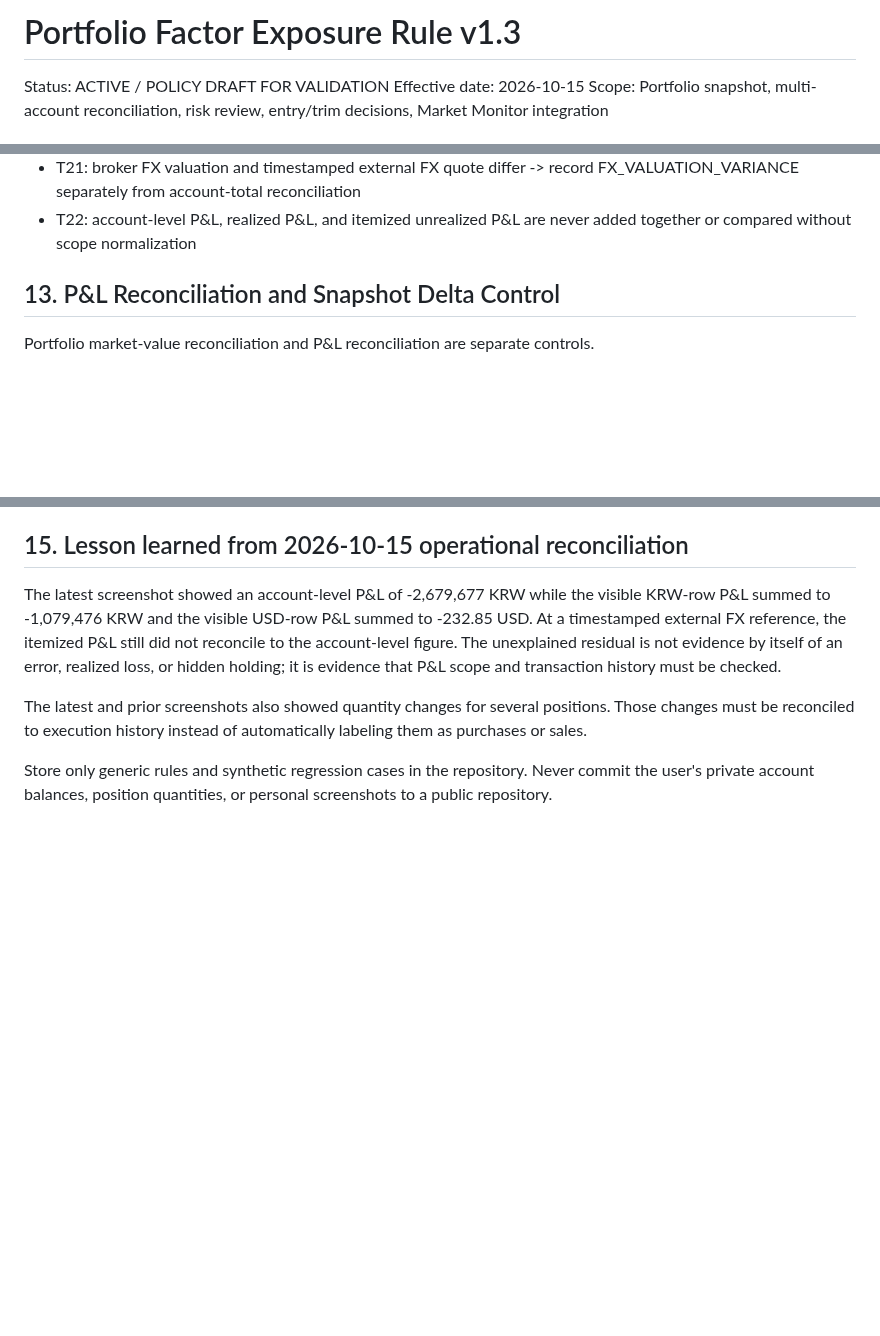
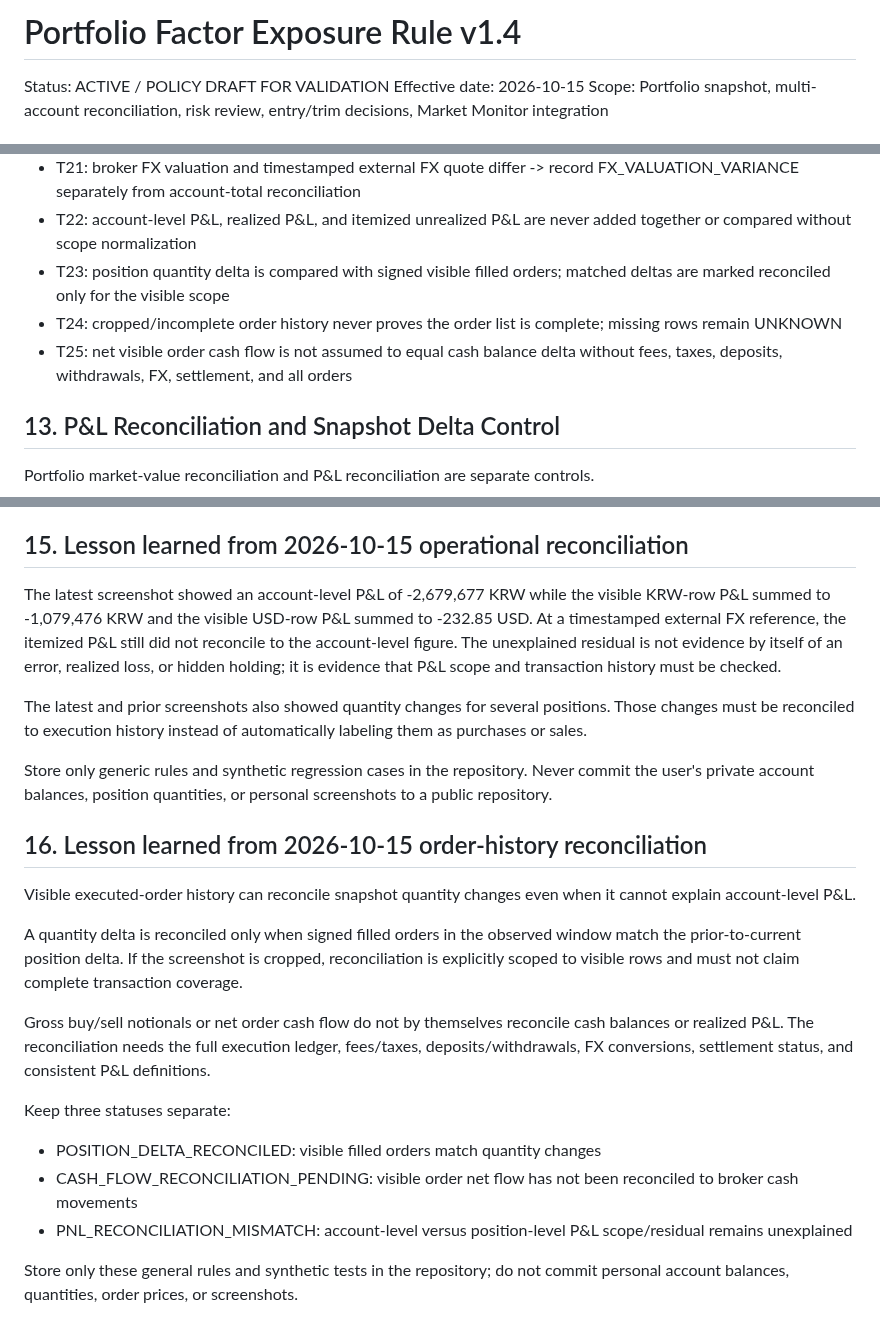
Before and after one commit to chayobi03-cyber/investment, a Markdown page: docs/portfolio/PORTFOLIO_FACTOR_EXPOSURE_RULE_V1.md, 3 parts joined by grey strips. Drawn GitHub-style; blank space fills up the shorter version.

Commit message:
docs(portfolio): separate position, cash-flow and P&L reconciliation

```diff
--- a/docs/portfolio/PORTFOLIO_FACTOR_EXPOSURE_RULE_V1.md
+++ b/docs/portfolio/PORTFOLIO_FACTOR_EXPOSURE_RULE_V1.md
@@ -1,4 +1,4 @@
-# Portfolio Factor Exposure Rule v1.3
+# Portfolio Factor Exposure Rule v1.4
 
 Status: ACTIVE / POLICY DRAFT FOR VALIDATION
 Effective date: 2026-10-15
@@ -247,6 +247,9 @@ At minimum, regression tests should cover:
 - T20: position quantity changes across snapshots without transaction evidence -> action blocked; do not infer buy/sell
 - T21: broker FX valuation and timestamped external FX quote differ -> record FX_VALUATION_VARIANCE separately from account-total reconciliation
 - T22: account-level P&L, realized P&L, and itemized unrealized P&L are never added together or compared without scope normalization
+- T23: position quantity delta is compared with signed visible filled orders; matched deltas are marked reconciled only for the visible scope
+- T24: cropped/incomplete order history never proves the order list is complete; missing rows remain UNKNOWN
+- T25: net visible order cash flow is not assumed to equal cash balance delta without fees, taxes, deposits, withdrawals, FX, settlement, and all orders
 
 ## 13. P&L Reconciliation and Snapshot Delta Control
 
@@ -288,3 +291,19 @@ The latest screenshot showed an account-level P&L of -2,679,677 KRW while the vi
 The latest and prior screenshots also showed quantity changes for several positions. Those changes must be reconciled to execution history instead of automatically labeling them as purchases or sales.
 
 Store only generic rules and synthetic regression cases in the repository. Never commit the user's private account balances, position quantities, or personal screenshots to a public repository.
+
+
+## 16. Lesson learned from 2026-10-15 order-history reconciliation
+
+Visible executed-order history can reconcile snapshot quantity changes even when it cannot explain account-level P&L.
+
+A quantity delta is reconciled only when signed filled orders in the observed window match the prior-to-current position delta. If the screenshot is cropped, reconciliation is explicitly scoped to visible rows and must not claim complete transaction coverage.
+
+Gross buy/sell notionals or net order cash flow do not by themselves reconcile cash balances or realized P&L. The reconciliation needs the full execution ledger, fees/taxes, deposits/withdrawals, FX conversions, settlement status, and consistent P&L definitions.
+
+Keep three statuses separate:
+- POSITION_DELTA_RECONCILED: visible filled orders match quantity changes
+- CASH_FLOW_RECONCILIATION_PENDING: visible order net flow has not been reconciled to broker cash movements
+- PNL_RECONCILIATION_MISMATCH: account-level versus position-level P&L scope/residual remains unexplained
+
+Store only these general rules and synthetic tests in the repository; do not commit personal account balances, quantities, order prices, or screenshots.
```
